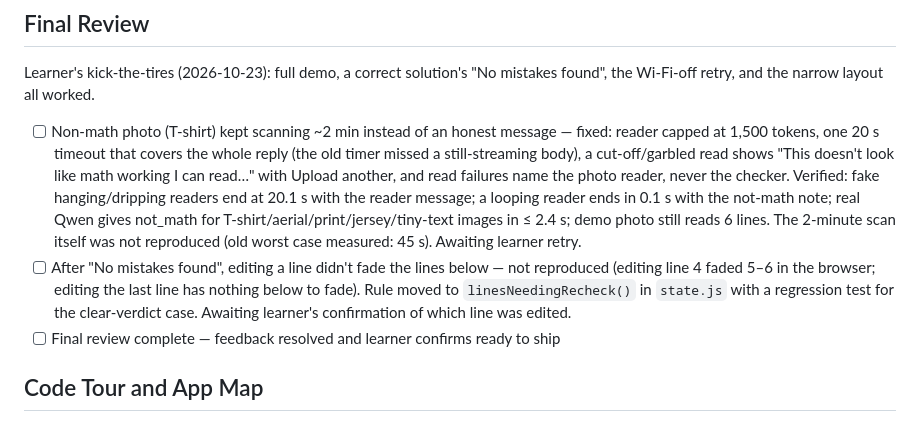
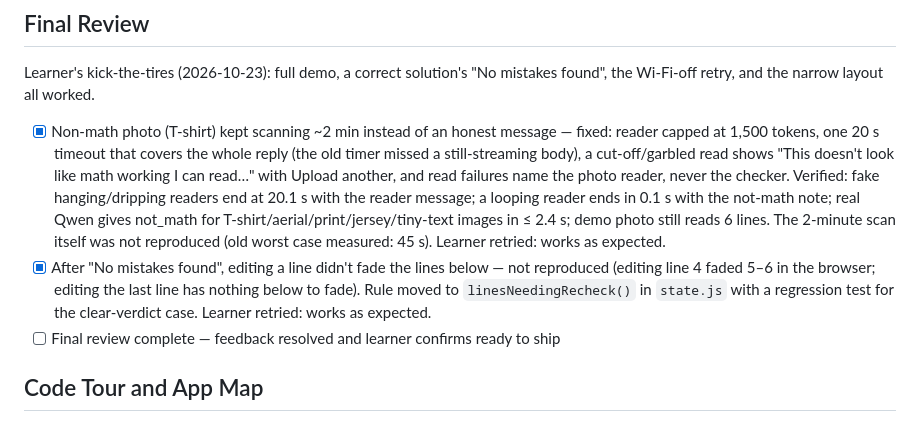
Before and after one commit to beingkumara/correct-me, a Markdown page: devpost/checklist.md, the part around the change. Drawn GitHub-style.

Commit message:
docs: record learner retest of final-review fixes

```diff
--- a/devpost/checklist.md
+++ b/devpost/checklist.md
@@ -78,8 +78,8 @@ Build mode: fast — learner wants a careful look at raw AI output at the slice-
 
 Learner's kick-the-tires (2026-10-23): full demo, a correct solution's "No mistakes found", the Wi-Fi-off retry, and the narrow layout all worked.
 
-- [ ] Non-math photo (T-shirt) kept scanning ~2 min instead of an honest message — fixed: reader capped at 1,500 tokens, one 20 s timeout that covers the whole reply (the old timer missed a still-streaming body), a cut-off/garbled read shows "This doesn't look like math working I can read…" with Upload another, and read failures name the photo reader, never the checker. Verified: fake hanging/dripping readers end at 20.1 s with the reader message; a looping reader ends in 0.1 s with the not-math note; real Qwen gives not_math for T-shirt/aerial/print/jersey/tiny-text images in ≤ 2.4 s; demo photo still reads 6 lines. The 2-minute scan itself was not reproduced (old worst case measured: 45 s). Awaiting learner retry.
-- [ ] After "No mistakes found", editing a line didn't fade the lines below — not reproduced (editing line 4 faded 5–6 in the browser; editing the last line has nothing below to fade). Rule moved to `linesNeedingRecheck()` in `state.js` with a regression test for the clear-verdict case. Awaiting learner's confirmation of which line was edited.
+- [x] Non-math photo (T-shirt) kept scanning ~2 min instead of an honest message — fixed: reader capped at 1,500 tokens, one 20 s timeout that covers the whole reply (the old timer missed a still-streaming body), a cut-off/garbled read shows "This doesn't look like math working I can read…" with Upload another, and read failures name the photo reader, never the checker. Verified: fake hanging/dripping readers end at 20.1 s with the reader message; a looping reader ends in 0.1 s with the not-math note; real Qwen gives not_math for T-shirt/aerial/print/jersey/tiny-text images in ≤ 2.4 s; demo photo still reads 6 lines. The 2-minute scan itself was not reproduced (old worst case measured: 45 s). Learner retried: works as expected.
+- [x] After "No mistakes found", editing a line didn't fade the lines below — not reproduced (editing line 4 faded 5–6 in the browser; editing the last line has nothing below to fade). Rule moved to `linesNeedingRecheck()` in `state.js` with a regression test for the clear-verdict case. Learner retried: works as expected.
 - [ ] Final review complete — feedback resolved and learner confirms ready to ship
 
 ## Code Tour and App Map
```
